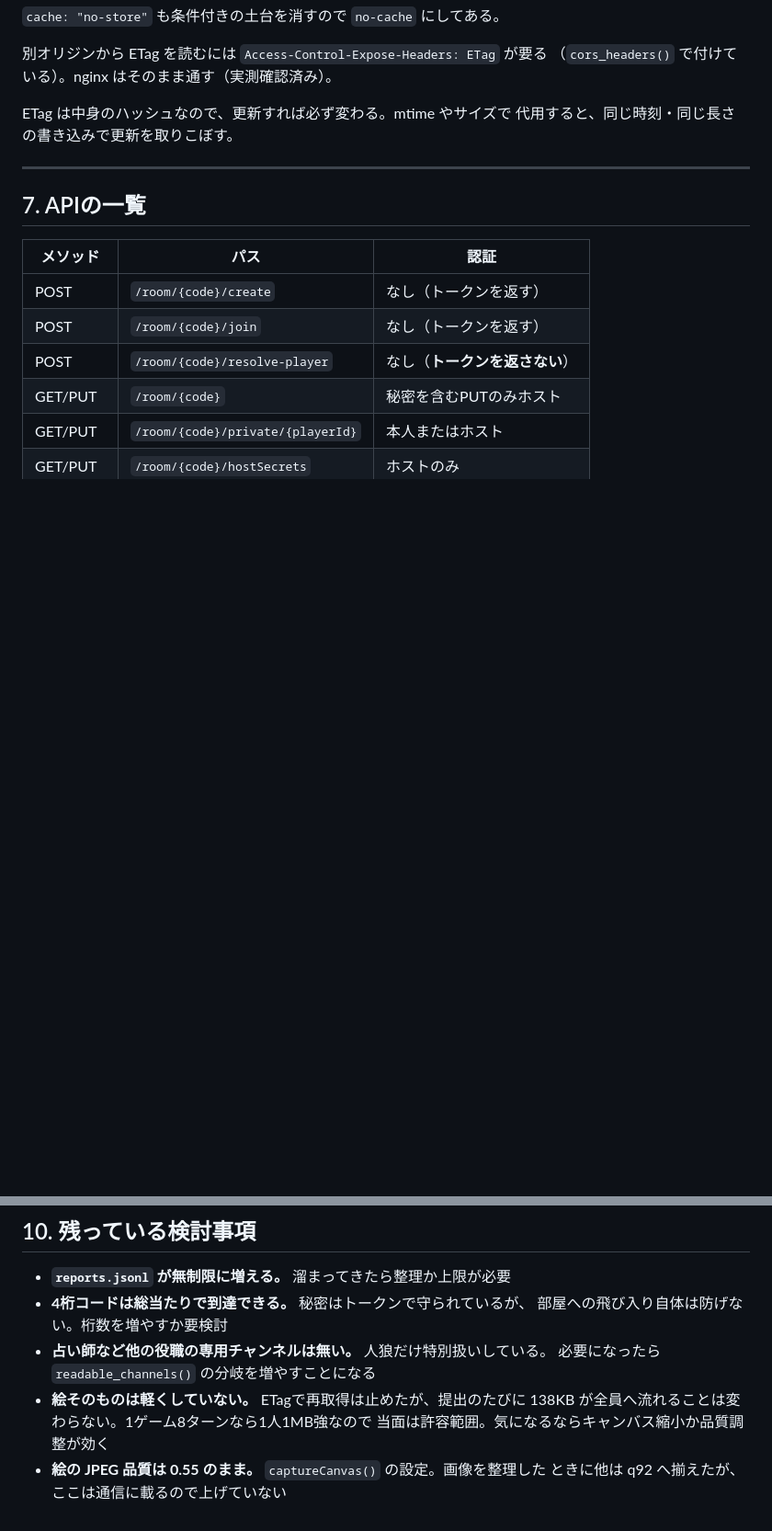
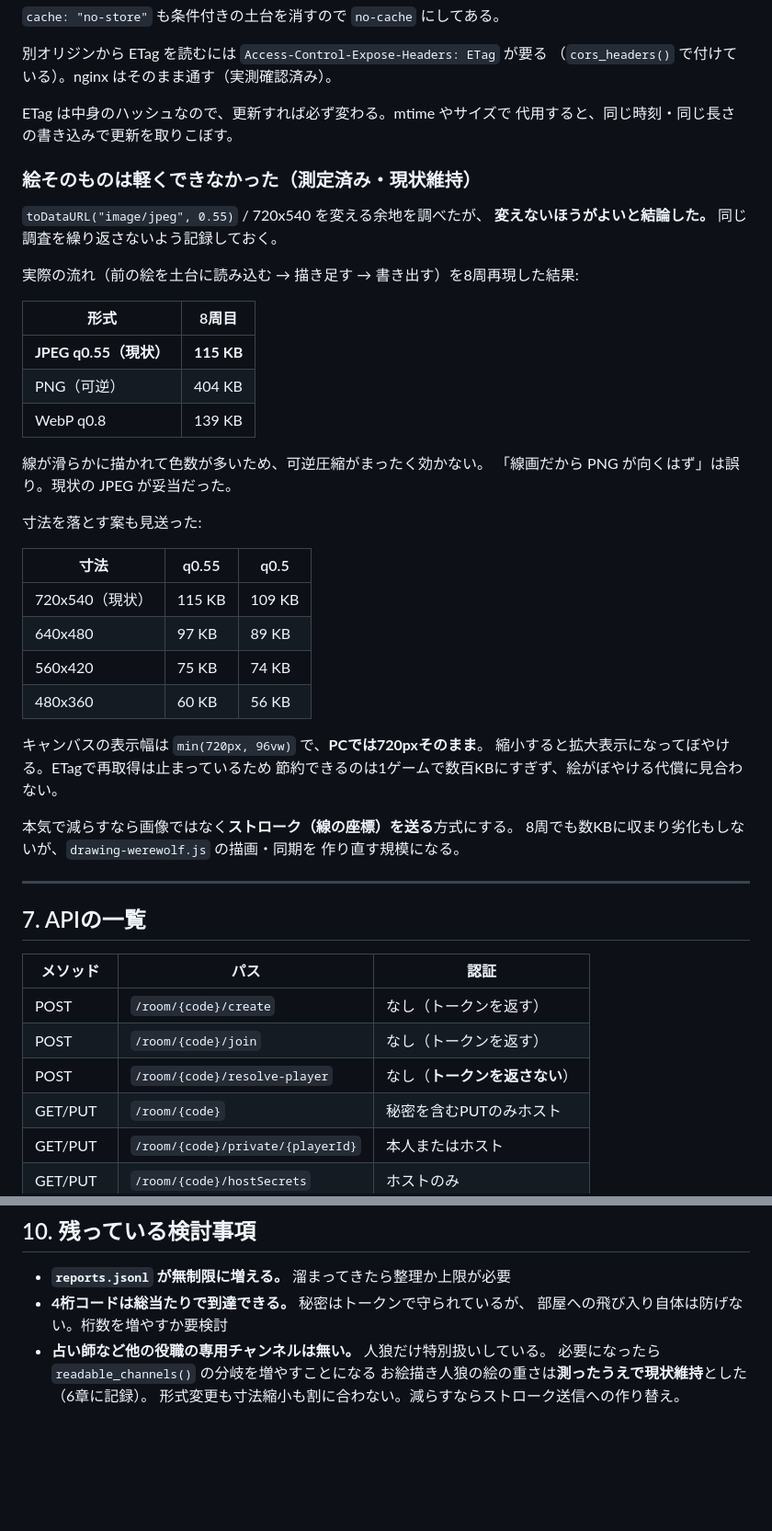
Before and after one commit to mizuso2020/browser-trump-board, a Markdown page: docs/spec-online-chat-rooms.md, 2 parts joined by grey strips. Shown at 92% size. Rendered like a GitHub page; blank space fills up the shorter version.

Commit message:
docs: 絵の軽量化を測定し、現状維持と結論した記録を残す
コードは変更していない。同じ調査を繰り返さないための記録。

実際の流れ（前の絵を土台に読み込む→描き足す→書き出す）を8周再現して
形式と寸法を比較した。

- JPEG q0.55（現状）115KB / PNG 404KB / WebP q0.8 139KB
- 線が滑らかで色数が多く、可逆圧縮が効かない。「線画だからPNGが向く」は誤り
- 寸法を落とすと表示がぼやける。キャンバスは min(720px, 96vw) で
  PCでは720pxそのまま表示されるため、720x540 は既に等倍
- ETagで再取得は止まっており、節約できるのは1ゲームで数百KB

本気で減らすならストローク（線の座標）を送る方式だが、描画・同期の
作り直しになる、と代替案も併記した。

残課題から該当2項目を外した。

Co-Authored-By: Claude Opus 5 <noreply@anthropic.com>

```diff
--- a/docs/spec-online-chat-rooms.md
+++ b/docs/spec-online-chat-rooms.md
@@ -275,6 +275,39 @@ NGワードによる名前・本文のフィルタは入れていない。すり
 ETag は中身のハッシュなので、更新すれば必ず変わる。mtime やサイズで
 代用すると、同じ時刻・同じ長さの書き込みで更新を取りこぼす。
 
+### 絵そのものは軽くできなかった（測定済み・現状維持）
+
+`toDataURL("image/jpeg", 0.55)` / 720x540 を変える余地を調べたが、
+**変えないほうがよいと結論した。** 同じ調査を繰り返さないよう記録しておく。
+
+実際の流れ（前の絵を土台に読み込む → 描き足す → 書き出す）を8周再現した結果:
+
+| 形式 | 8周目 |
+|------|-------|
+| **JPEG q0.55（現状）** | **115 KB** |
+| PNG（可逆） | 404 KB |
+| WebP q0.8 | 139 KB |
+
+線が滑らかに描かれて色数が多いため、可逆圧縮がまったく効かない。
+「線画だから PNG が向くはず」は誤り。現状の JPEG が妥当だった。
+
+寸法を落とす案も見送った:
+
+| 寸法 | q0.55 | q0.5 |
+|------|-------|------|
+| 720x540（現状） | 115 KB | 109 KB |
+| 640x480 | 97 KB | 89 KB |
+| 560x420 | 75 KB | 74 KB |
+| 480x360 | 60 KB | 56 KB |
+
+キャンバスの表示幅は `min(720px, 96vw)` で、**PCでは720pxそのまま**。
+縮小すると拡大表示になってぼやける。ETagで再取得は止まっているため
+節約できるのは1ゲームで数百KBにすぎず、絵がぼやける代償に見合わない。
+
+本気で減らすなら画像ではなく**ストローク（線の座標）を送る**方式にする。
+8周でも数KBに収まり劣化もしないが、`drawing-werewolf.js` の描画・同期を
+作り直す規模になる。
+
 ---
 
 ## 7. APIの一覧
@@ -384,8 +417,5 @@ nginx はハイフン付きヘッダーを既定で転送するため、`X-Room-
   部屋への飛び入り自体は防げない。桁数を増やすか要検討
 - **占い師など他の役職の専用チャンネルは無い。** 人狼だけ特別扱いしている。
   必要になったら `readable_channels()` の分岐を増やすことになる
-- **絵そのものは軽くしていない。** ETagで再取得は止めたが、提出のたびに
-  138KB が全員へ流れることは変わらない。1ゲーム8ターンなら1人1MB強なので
-  当面は許容範囲。気になるならキャンバス縮小か品質調整が効く
-- **絵の JPEG 品質は 0.55 のまま。** `captureCanvas()` の設定。画像を整理した
-  ときに他は q92 へ揃えたが、ここは通信に載るので上げていない
+お絵描き人狼の絵の重さは**測ったうえで現状維持**とした（6章に記録）。
+形式変更も寸法縮小も割に合わない。減らすならストローク送信への作り替え。
```
